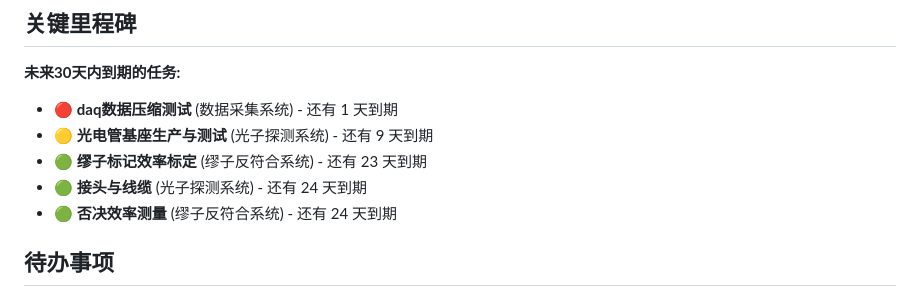
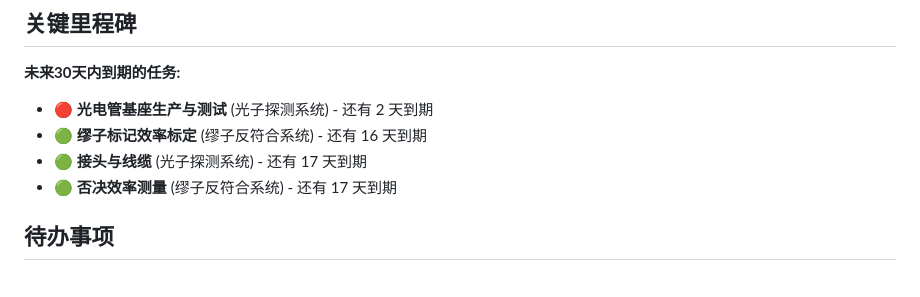
Before and after one commit to Yangjijun1992/relics-commission-tracker, a Markdown page: progress_report.md, the part around one of its changes. Rendered like a GitHub page.

Commit message:
chore: auto-generate progress report

```diff
--- a/progress_report.md
+++ b/progress_report.md
@@ -178,11 +178,10 @@
 
 **未来30天内到期的任务:**
 
-- 🔴 **daq数据压缩测试** (数据采集系统) - 还有 1 天到期
-- 🟡 **光电管基座生产与测试** (光子探测系统) - 还有 9 天到期
-- 🟢 **缪子标记效率标定** (缪子反符合系统) - 还有 23 天到期
-- 🟢 **接头与线缆** (光子探测系统) - 还有 24 天到期
-- 🟢 **否决效率测量** (缪子反符合系统) - 还有 24 天到期
+- 🔴 **光电管基座生产与测试** (光子探测系统) - 还有 2 天到期
+- 🟢 **缪子标记效率标定** (缪子反符合系统) - 还有 16 天到期
+- 🟢 **接头与线缆** (光子探测系统) - 还有 17 天到期
+- 🟢 **否决效率测量** (缪子反符合系统) - 还有 17 天到期
 
 ## 待办事项
 
```
Also changed, not shown: other parts of progress_report.md (+1 -1 lines).
